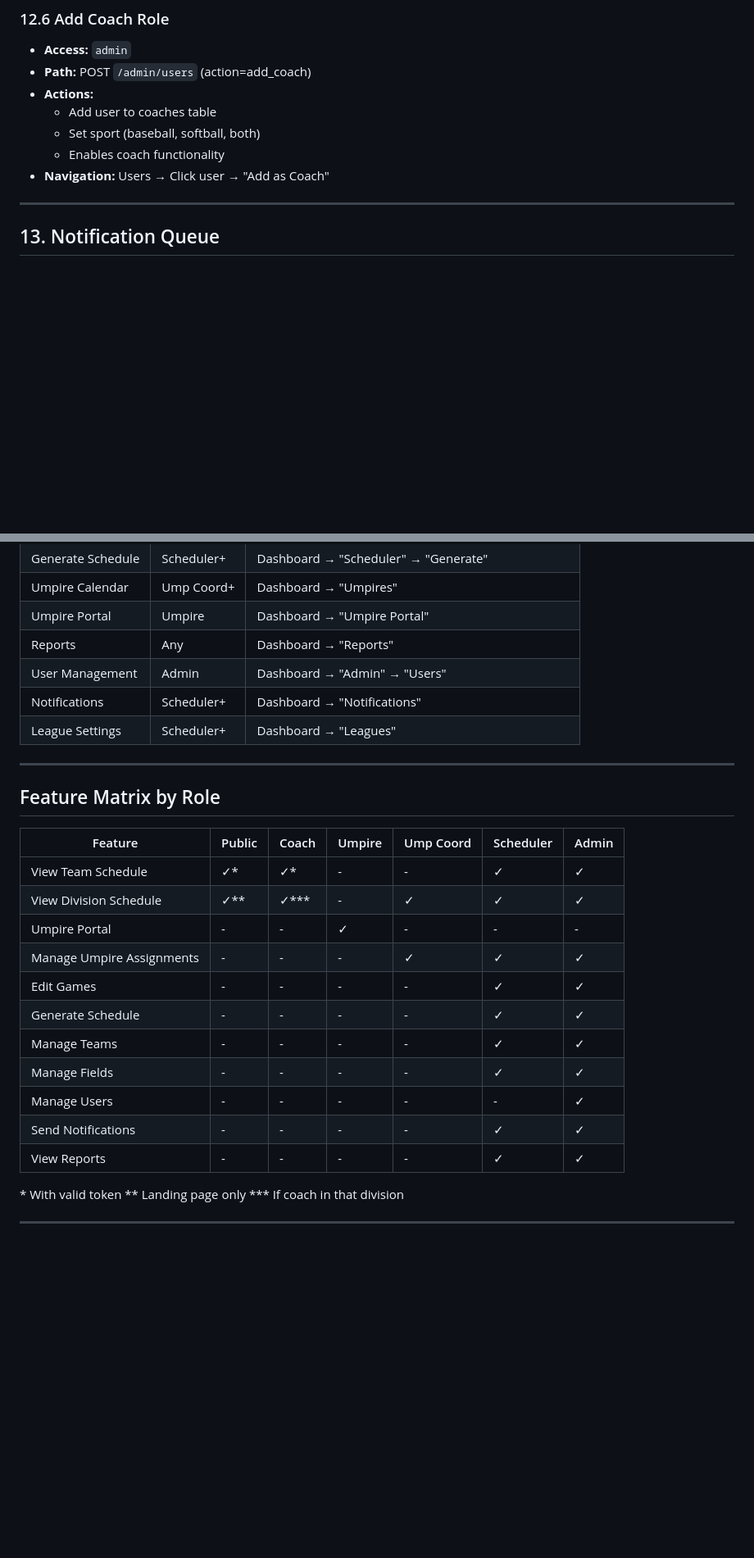
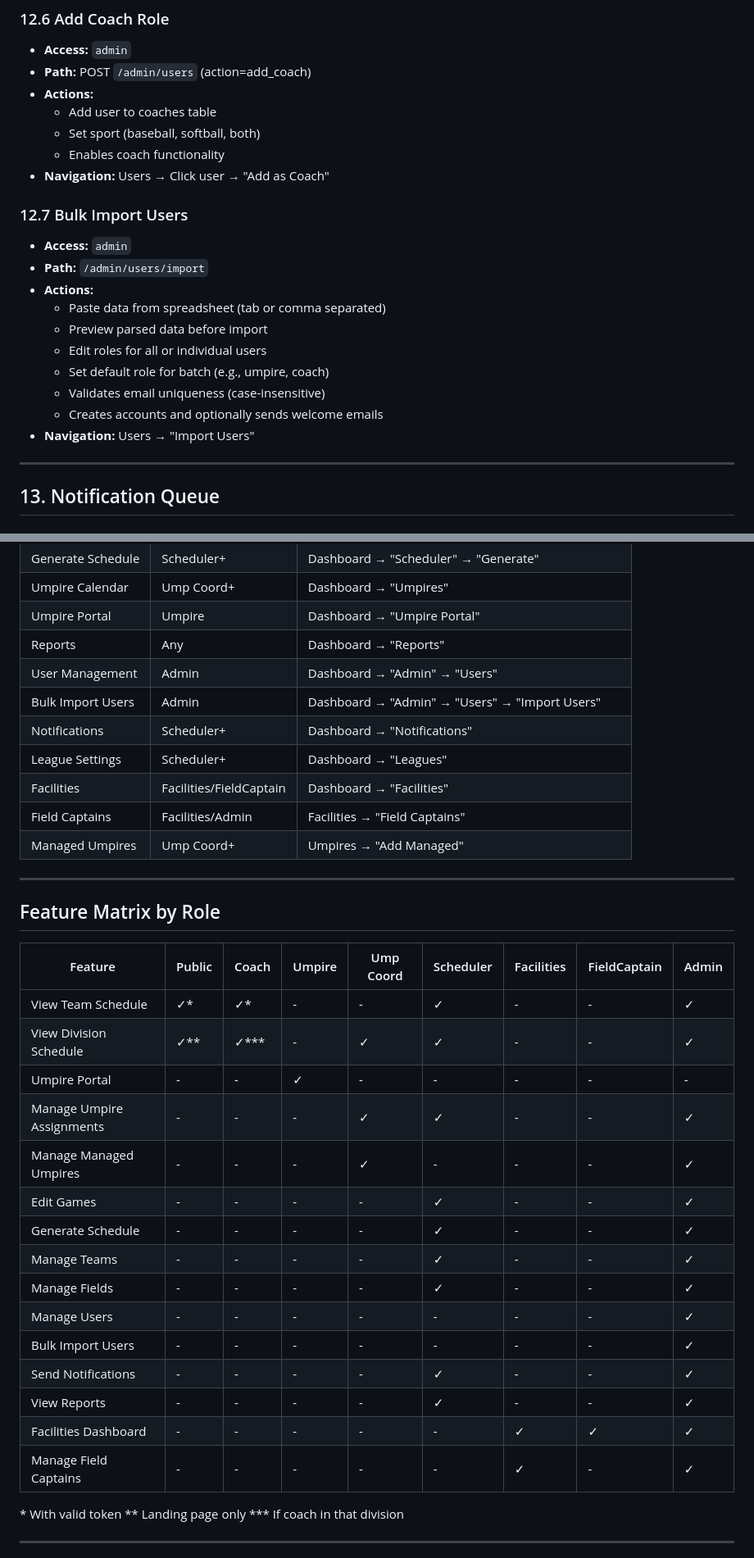
Before and after one commit to zcapozzi/SDLLApp, a Markdown page: ThingsWeCanDoNow.md, 2 parts joined by grey strips. Shown at 82% size. GitHub-like rendering; blank space fills up the shorter version.

```diff
--- a/ThingsWeCanDoNow.md
+++ b/ThingsWeCanDoNow.md
@@ -789,6 +831,18 @@ Roles can be combined (e.g., `admin|scheduler`). Access checks use `has_role()`
   - Enables coach functionality
 - **Navigation:** Users → Click user → "Add as Coach"
 
+### 12.7 Bulk Import Users
+- **Access:** `admin`
+- **Path:** `/admin/users/import`
+- **Actions:**
+  - Paste data from spreadsheet (tab or comma separated)
+  - Preview parsed data before import
+  - Edit roles for all or individual users
+  - Set default role for batch (e.g., umpire, coach)
+  - Validates email uniqueness (case-insensitive)
+  - Creates accounts and optionally sends welcome emails
+- **Navigation:** Users → "Import Users"
+
 ---
 
 ## 13. Notification Queue
@@ -862,26 +964,34 @@ Roles can be combined (e.g., `admin|scheduler`). Access checks use `has_role()`
 | Umpire Portal | Umpire | Dashboard → "Umpire Portal" |
 | Reports | Any | Dashboard → "Reports" |
 | User Management | Admin | Dashboard → "Admin" → "Users" |
+| Bulk Import Users | Admin | Dashboard → "Admin" → "Users" → "Import Users" |
 | Notifications | Scheduler+ | Dashboard → "Notifications" |
 | League Settings | Scheduler+ | Dashboard → "Leagues" |
+| Facilities | Facilities/FieldCaptain | Dashboard → "Facilities" |
+| Field Captains | Facilities/Admin | Facilities → "Field Captains" |
+| Managed Umpires | Ump Coord+ | Umpires → "Add Managed" |
 
 ---
 
 ## Feature Matrix by Role
 
-| Feature | Public | Coach | Umpire | Ump Coord | Scheduler | Admin |
-|---------|--------|-------|--------|-----------|-----------|-------|
-| View Team Schedule | ✓* | ✓* | - | - | ✓ | ✓ |
-| View Division Schedule | ✓** | ✓*** | - | ✓ | ✓ | ✓ |
-| Umpire Portal | - | - | ✓ | - | - | - |
-| Manage Umpire Assignments | - | - | - | ✓ | ✓ | ✓ |
-| Edit Games | - | - | - | - | ✓ | ✓ |
-| Generate Schedule | - | - | - | - | ✓ | ✓ |
-| Manage Teams | - | - | - | - | ✓ | ✓ |
-| Manage Fields | - | - | - | - | ✓ | ✓ |
-| Manage Users | - | - | - | - | - | ✓ |
-| Send Notifications | - | - | - | - | ✓ | ✓ |
-| View Reports | - | - | - | - | ✓ | ✓ |
+| Feature | Public | Coach | Umpire | Ump Coord | Scheduler | Facilities | FieldCaptain | Admin |
+|---------|--------|-------|--------|-----------|-----------|------------|--------------|-------|
+| View Team Schedule | ✓* | ✓* | - | - | ✓ | - | - | ✓ |
+| View Division Schedule | ✓** | ✓*** | - | ✓ | ✓ | - | - | ✓ |
+| Umpire Portal | - | - | ✓ | - | - | - | - | - |
+| Manage Umpire Assignments | - | - | - | ✓ | ✓ | - | - | ✓ |
+| Manage Managed Umpires | - | - | - | ✓ | - | - | - | ✓ |
+| Edit Games | - | - | - | - | ✓ | - | - | ✓ |
+| Generate Schedule | - | - | - | - | ✓ | - | - | ✓ |
+| Manage Teams | - | - | - | - | ✓ | - | - | ✓ |
+| Manage Fields | - | - | - | - | ✓ | - | - | ✓ |
+| Manage Users | - | - | - | - | - | - | - | ✓ |
+| Bulk Import Users | - | - | - | - | - | - | - | ✓ |
+| Send Notifications | - | - | - | - | ✓ | - | - | ✓ |
+| View Reports | - | - | - | - | ✓ | - | - | ✓ |
+| Facilities Dashboard | - | - | - | - | - | ✓ | ✓ | ✓ |
+| Manage Field Captains | - | - | - | - | - | ✓ | - | ✓ |
 
 \* With valid token
 \** Landing page only
```
Also changed, not shown: other parts of ThingsWeCanDoNow.md (+91 -1 lines).
